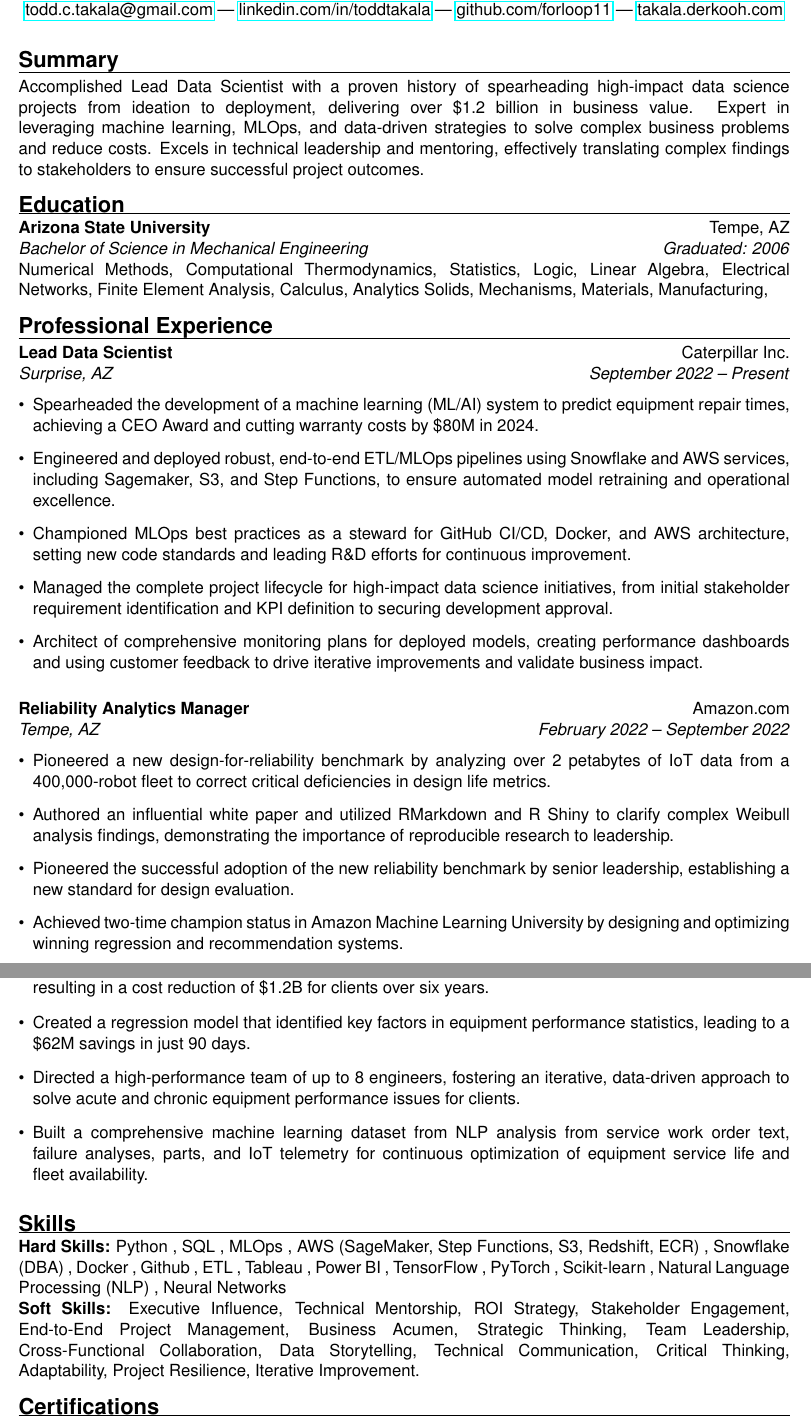
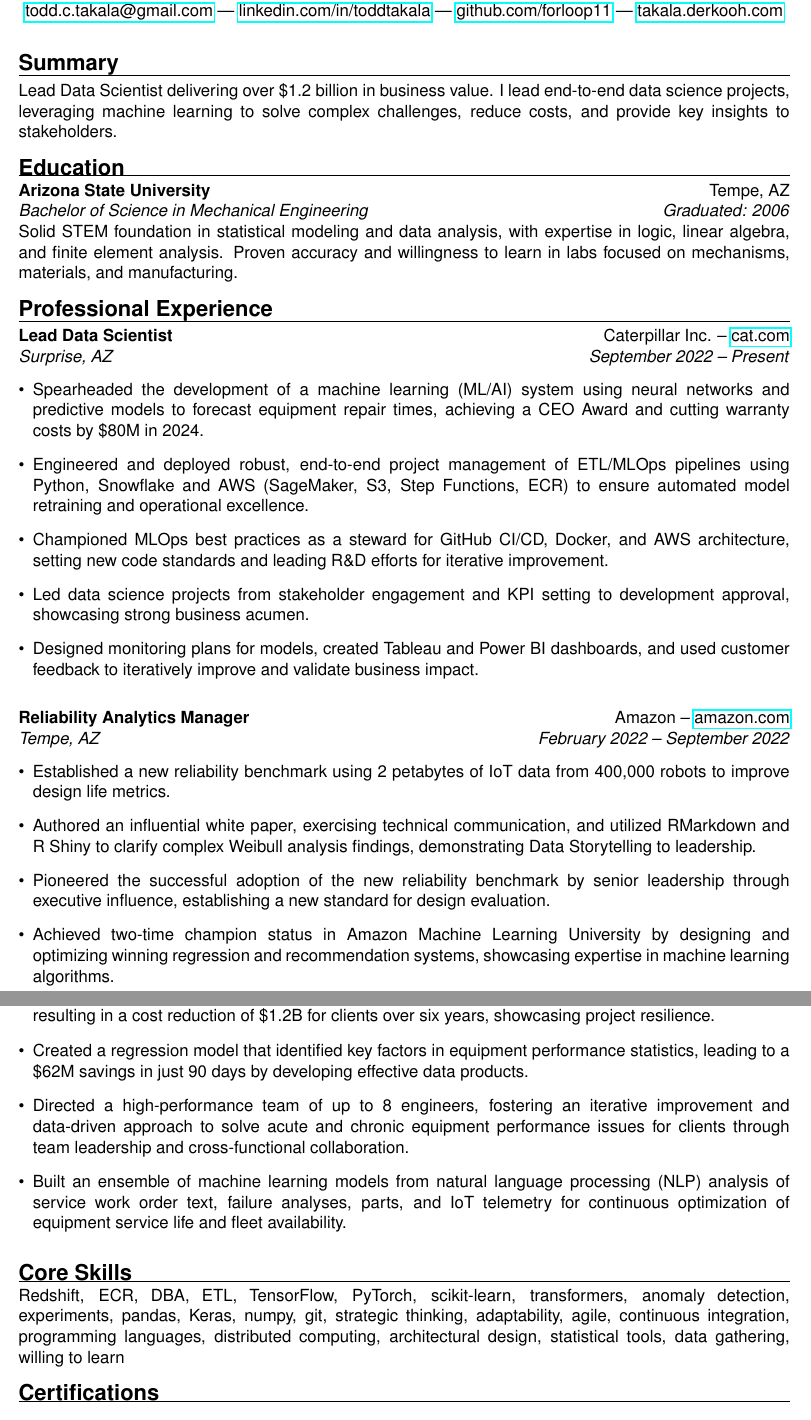
Before and after one commit to forloop11/resume-workshop, a LaTeX document (main.tex): two parts of pages 1 and 2 of 2, joined at a grey line, cut so that both start at the same text. Compiled offline with pdfLaTeX.

Commit message:
Updates from Overleaf

```diff
--- a/main.tex
+++ b/main.tex
@@ -73,58 +58,58 @@
 
 % ----- NAME & CONTACT -----
 \begin{center}
-    \myname{Todd Takala}
-    \jobtitles{Lead Data Scientist | Machine Learning Engineer | Analytics | Manager}
-    \contactinfo{Surprise, AZ, 85138 | 602-775-0645}
-    \contactinfo{\href{mailto:todd.c.takala@gmail.com}{todd.c.takala@gmail.com} | \href{https://www.linkedin.com/in/toddtakala}{linkedin.com/in/toddtakala} | \href{https://www.github.com/forloop11}{github.com/forloop11} | \href{https://takala.derkooh.com/}{takala.derkooh.com}}
+    \textbf{\LARGE Todd Takala} \\
+    \textit{Lead Data Scientist} | \textit{Lead Machine Learning Engineer} \\
+    Surprise, AZ, 85138 | +1-602-775-0645 \\
+    \href{mailto:todd.c.takala@gmail.com}{todd.c.takala@gmail.com} | \href{https://www.linkedin.com/in/toddtakala}{linkedin.com/in/toddtakala} | \href{https://www.github.com/forloop11}{github.com/forloop11} | \href{https://takala.derkooh.com/}{takala.derkooh.com}
 \end{center}
 
 
 % ----- SUMMARY -----
 \sectionheader{Summary}
-Accomplished Lead Data Scientist with a proven history of spearheading high-impact data science projects from ideation to deployment, delivering over \$1.2 billion in business value. Expert in leveraging machine learning, MLOps, and data-driven strategies to solve complex business problems and reduce costs. Excels in technical leadership and mentoring, effectively translating complex findings to stakeholders to ensure successful project outcomes.
+Lead Data Scientist delivering over \$1.2 billion in business value. I lead end-to-end data science projects, leveraging machine learning to solve complex challenges, reduce costs, and provide key insights to stakeholders.
 
 % ----- EDUCATION -----
 \sectionheader{Education}
 
 \par\noindent\textbf{Arizona State University} \hfill Tempe, AZ
 \par\noindent\textit{Bachelor of Science in Mechanical Engineering \hfill \textit{Graduated: 2006}} \\
-Numerical Methods, Computational Thermodynamics, Statistics, Logic, Linear Algebra, Electrical Networks, Finite Element Analysis, Calculus, Analytics Solids, Mechanisms, Materials, Manufacturing,
+Solid STEM foundation in statistical modeling and data analysis, with expertise in logic, linear algebra, and finite element analysis. Proven accuracy and willingness to learn in labs focused on mechanisms, materials, and manufacturing.
 
 
 % ----- PROFESSIONAL EXPERIENCE -----
 \sectionheader{Professional Experience}
 
 % Job 1 (Most Recent)
-\par\noindent\textbf{Lead Data Scientist} \hfill Caterpillar Inc.
+\par\noindent\textbf{Lead Data Scientist} \hfill Caterpillar Inc. -- \href{https://www.cat.com}{cat.com}
 \par\noindent\textit{Surprise, AZ} \hfill \textit{September 2022 -- Present}
 \begin{itemize}[leftmargin=*]
 
-  \item Spearheaded the development of a machine learning (ML/AI) system to predict equipment repair times, achieving a CEO Award and cutting warranty costs by \$80M in 2024.
+  \item Spearheaded the development of a machine learning (ML/AI) system using neural networks and predictive models to forecast equipment repair times, achieving a CEO Award and cutting warranty costs by \$80M in 2024.
 
-  \item Engineered and deployed robust, end-to-end ETL/MLOps pipelines using Snowflake and AWS services, including Sagemaker, S3, and Step Functions, to ensure automated model retraining and operational excellence.
+  \item Engineered and deployed robust, end-to-end project management of ETL/MLOps pipelines using Python, Snowflake and AWS (SageMaker, S3, Step Functions, ECR) to ensure automated model retraining and operational excellence.
 
-  \item Championed MLOps best practices as a steward for GitHub CI/CD, Docker, and AWS architecture, setting new code standards and leading R\&D efforts for continuous improvement.
+  \item Championed MLOps best practices as a steward for GitHub CI/CD, Docker, and AWS architecture, setting new code standards and leading R\&D efforts for iterative improvement.
 
-  \item Managed the complete project lifecycle for high-impact data science initiatives, from initial stakeholder requirement identification and KPI definition to securing development approval.
+  \item Led data science projects from stakeholder engagement and KPI setting to development approval, showcasing strong business acumen.
 
-  \item Architect of comprehensive monitoring plans for deployed models, creating performance dashboards and using customer feedback to drive iterative improvements and validate business impact.
+  \item Designed monitoring plans for models, created Tableau and Power BI dashboards, and used customer feedback to iteratively improve and validate business impact.
 
 \end{itemize}
 
 \vspace{10pt} % Add space between job entries
 
 % Job 2
-\par\noindent\textbf{Reliability Analytics Manager} \hfill Amazon.com
+\par\noindent\textbf{Reliability Analytics Manager} \hfill Amazon -- \href{https://www.amazon.com}{amazon.com}
 \par\noindent\textit{Tempe, AZ} \hfill \textit{February 2022 -- September 2022}
 \begin{itemize}[leftmargin=*]
 
-  \item Pioneered a new design-for-reliability benchmark by analyzing over 2 petabytes of IoT data from a 400,000-robot fleet to correct critical deficiencies in design life metrics.
+  \item Established a new reliability benchmark using 2 petabytes of IoT data from 400,000 robots to improve design life metrics.
 
-  \item Authored an influential white paper and utilized RMarkdown and R Shiny to clarify complex Weibull analysis findings, demonstrating the importance of reproducible research to leadership.
+  \item Authored an influential white paper, exercising technical communication, and utilized RMarkdown and R Shiny to clarify complex Weibull analysis findings, demonstrating Data Storytelling to leadership.
 
-  \item Pioneered the successful adoption of the new reliability benchmark by senior leadership, establishing a new standard for design evaluation.
+  \item Pioneered the successful adoption of the new reliability benchmark by senior leadership through executive influence, establishing a new standard for design evaluation.
 
-  \item Achieved two-time champion status in Amazon Machine Learning University by designing and optimizing winning regression and recommendation systems.
+  \item Achieved two-time champion status in Amazon Machine Learning University by designing and optimizing winning regression and recommendation systems, showcasing expertise in machine learning algorithms.
 \end{itemize}
 
@@ -148,22 +133,18 @@
 \par\noindent\textit{Mesa, AZ} \hfill \textit{January 2012 -- January 2021}
 \begin{itemize}[leftmargin=*]
-  \item Resolved critical design flaws in mining equipment by performing reproducible analysis in R and SQL, resulting in a cost reduction of \$1.2B for clients over six years.
+  \item Resolved critical design flaws in mining equipment by performing reproducible analysis in R and SQL, resulting in a cost reduction of \$1.2B for clients over six years, showcasing project resilience.
 
-  \item Created a regression model that identified key factors in equipment performance statistics, leading to a \$62M savings in just 90 days.
+  \item Created a regression model that identified key factors in equipment performance statistics, leading to a \$62M savings in just 90 days by developing effective data products.
 
-  \item Directed a high-performance team of up to 8 engineers, fostering an iterative, data-driven approach to solve acute and chronic equipment performance issues for clients.
+  \item Directed a high-performance team of up to 8 engineers, fostering an iterative improvement and data-driven approach to solve acute and chronic equipment performance issues for clients through team leadership and cross-functional collaboration.
 
-  \item Built a comprehensive machine learning dataset from NLP analysis from service work order text, failure analyses, parts, and IoT telemetry for continuous optimization of equipment service life and fleet availability.
+  \item Built an ensemble of machine learning models from natural language processing (NLP) analysis of service work order text, failure analyses, parts, and IoT telemetry for continuous optimization of equipment service life and fleet availability.
 \end{itemize}
 
 % ----- SKILLS -----
-\sectionheader{Skills}
+\sectionheader{Core Skills}
 
-% Use categories that are relevant to your field.
-% This format is very easy for ATS to parse.
-\par\noindent\textbf{Hard Skills:} Python , SQL , MLOps , AWS (SageMaker, Step Functions, S3, Redshift, ECR) , Snowflake (DBA) , Docker , Github , ETL , Tableau , Power BI , TensorFlow , PyTorch , Scikit-learn , Natural Language Processing (NLP) , Neural Networks
-
-\par\noindent\textbf{Soft Skills:} Executive Influence, Technical Mentorship, ROI Strategy, Stakeholder Engagement, End-to-End Project Management, Business Acumen, Strategic Thinking, Team Leadership, Cross-Functional Collaboration, Data Storytelling, Technical Communication, Critical Thinking, Adaptability, Project Resilience, Iterative Improvement.
+Redshift, ECR, DBA, ETL, TensorFlow, PyTorch, scikit-learn, transformers, anomaly detection, experiments, pandas, Keras, numpy, git, strategic thinking, adaptability, agile, continuous integration, programming languages, distributed computing, architectural design, statistical tools, data gathering, willing to learn
 
 % ----- CERTIFICATIONS -----
 \sectionheader{Certifications}
```
Also changed, not shown: main.tex (29 more changed lines).
